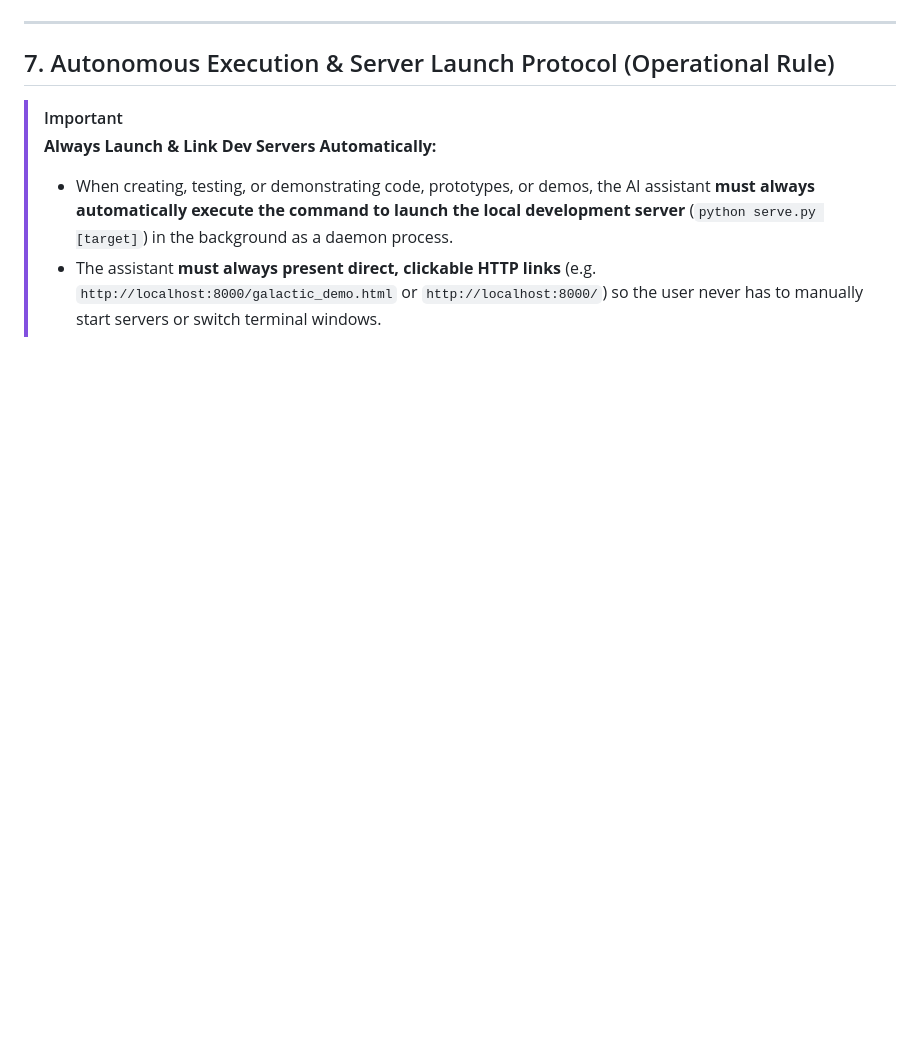
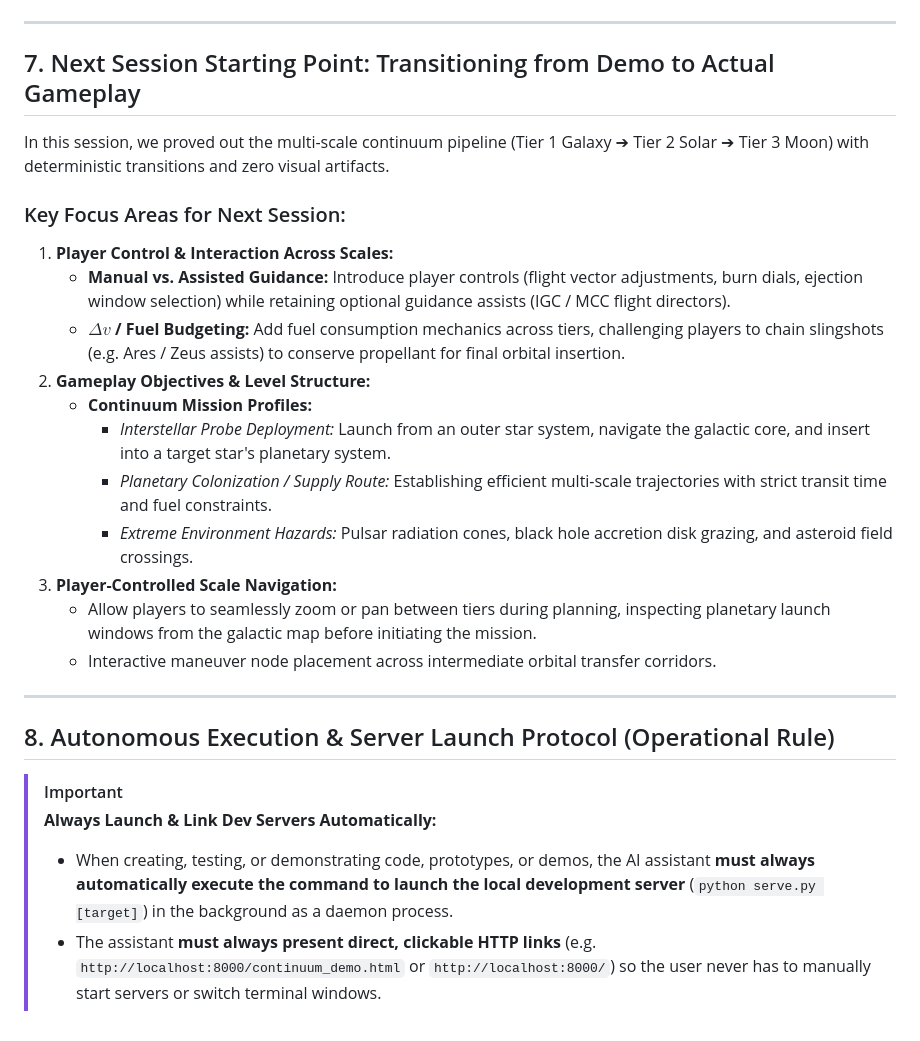
Before and after one commit to jshart/orbital-puzzle, a Markdown page: HANDOVER.md, the part around one of its changes. Rendered like a GitHub page; blank space fills up the shorter version.

```diff
--- a/HANDOVER.md
+++ b/HANDOVER.md
@@ -175,9 +176,28 @@ Orbital Puzzle/
 
 ---
 
-## 7. Autonomous Execution & Server Launch Protocol (Operational Rule)
+## 7. Next Session Starting Point: Transitioning from Demo to Actual Gameplay
+
+In this session, we proved out the multi-scale continuum pipeline (Tier 1 Galaxy ➔ Tier 2 Solar ➔ Tier 3 Moon) with deterministic transitions and zero visual artifacts.
+
+### Key Focus Areas for Next Session:
+1. **Player Control & Interaction Across Scales:**
+   - **Manual vs. Assisted Guidance:** Introduce player controls (flight vector adjustments, burn dials, ejection window selection) while retaining optional guidance assists (IGC / MCC flight directors).
+   - **$\Delta v$ / Fuel Budgeting:** Add fuel consumption mechanics across tiers, challenging players to chain slingshots (e.g. Ares / Zeus assists) to conserve propellant for final orbital insertion.
+2. **Gameplay Objectives & Level Structure:**
+   - **Continuum Mission Profiles:**
+     - *Interstellar Probe Deployment:* Launch from an outer star system, navigate the galactic core, and insert into a target star's planetary system.
+     - *Planetary Colonization / Supply Route:* Establishing efficient multi-scale trajectories with strict transit time and fuel constraints.
+     - *Extreme Environment Hazards:* Pulsar radiation cones, black hole accretion disk grazing, and asteroid field crossings.
+3. **Player-Controlled Scale Navigation:**
+   - Allow players to seamlessly zoom or pan between tiers during planning, inspecting planetary launch windows from the galactic map before initiating the mission.
+   - Interactive maneuver node placement across intermediate orbital transfer corridors.
+
+---
+
+## 8. Autonomous Execution & Server Launch Protocol (Operational Rule)
 
 > [!IMPORTANT]
 > **Always Launch & Link Dev Servers Automatically:**
 > - When creating, testing, or demonstrating code, prototypes, or demos, the AI assistant **must always automatically execute the command to launch the local development server** (`python serve.py [target]`) in the background as a daemon process.
-> - The assistant **must always present direct, clickable HTTP links** (e.g. `http://localhost:8000/galactic_demo.html` or `http://localhost:8000/`) so the user never has to manually start servers or switch terminal windows.
+> - The assistant **must always present direct, clickable HTTP links** (e.g. `http://localhost:8000/continuum_demo.html` or `http://localhost:8000/`) so the user never has to manually start servers or switch terminal windows.
```
Also changed, not shown: other parts of HANDOVER.md (+21 -20 lines), SPEC.md (+16 -2 lines).
